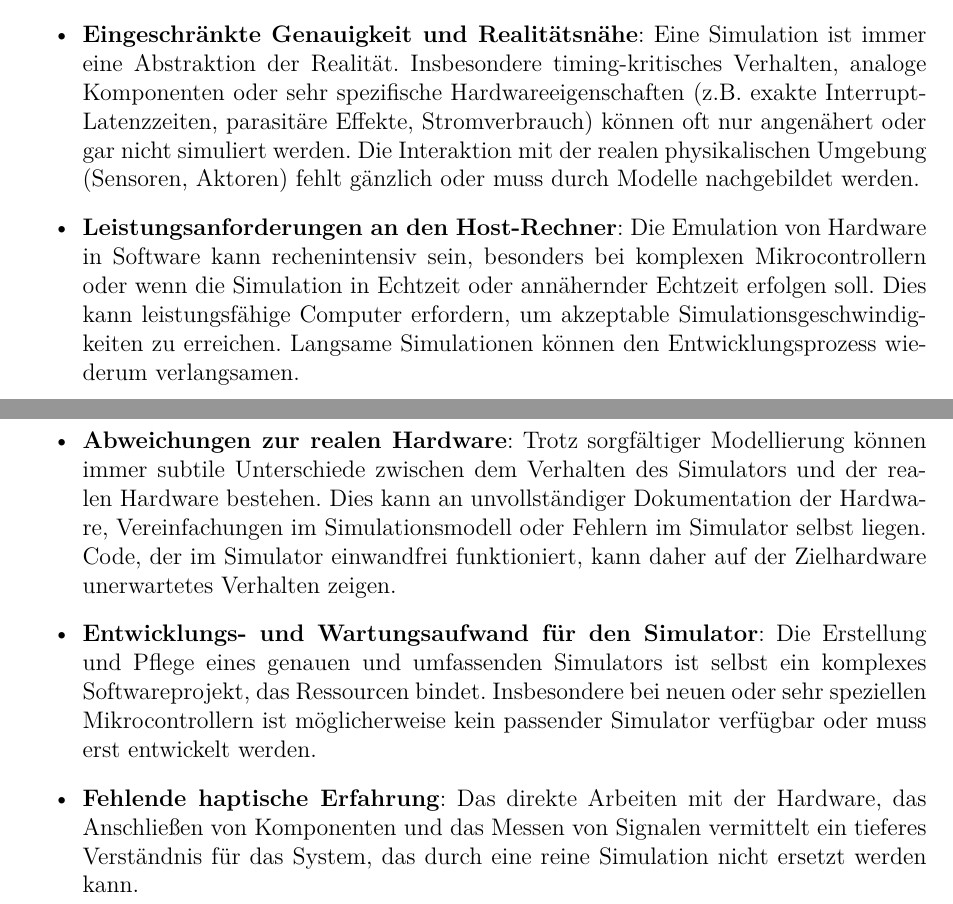
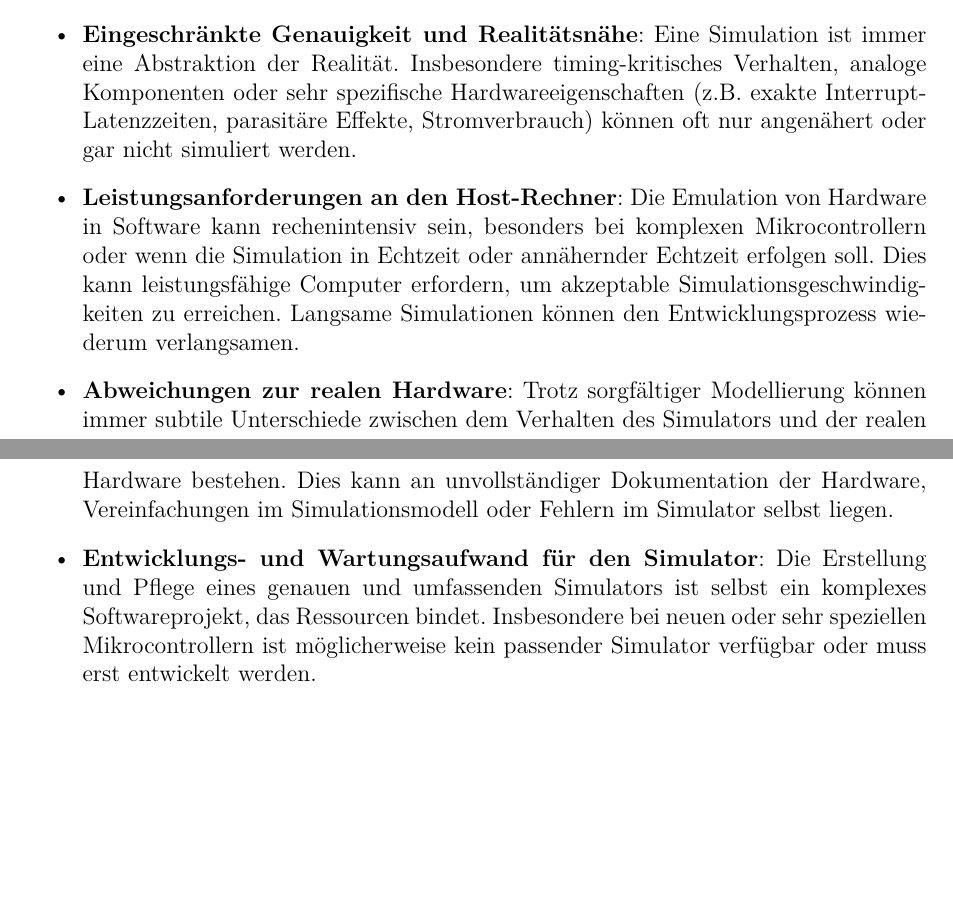
Before and after one commit to Lucam31/PicSimulator, a LaTeX document (Doku/PIC_Dokumentation.tex, which reads Doku/kapitel2.tex): two parts of pages 10 and 11 of 18, joined at a grey line, cut so that both start at the same text, the shorter picture padded with empty space. Compiled offline with pdfLaTeX.

Commit message:
Changes in chapter 2 and 3

```diff
--- a/Doku/kapitel2.tex
+++ b/Doku/kapitel2.tex
@@ -29,11 +29,10 @@ Simulationen bieten zahlreiche Vorteile für den Entwicklungsprozess von Embedde
 
 \subsection*{Nachteile}
 \begin{itemize}
-    \item \textbf{Eingeschränkte Genauigkeit und Realitätsnähe}: Eine Simulation ist immer eine Abstraktion der Realität. Insbesondere timing-kritisches Verhalten, analoge Komponenten oder sehr spezifische Hardwareeigenschaften (z.B. exakte Interrupt-Latenzzeiten, parasitäre Effekte, Stromverbrauch) können oft nur angenähert oder gar nicht simuliert werden. Die Interaktion mit der realen physikalischen Umgebung (Sensoren, Aktoren) fehlt gänzlich oder muss durch Modelle nachgebildet werden.
+    \item \textbf{Eingeschränkte Genauigkeit und Realitätsnähe}: Eine Simulation ist immer eine Abstraktion der Realität. Insbesondere timing-kritisches Verhalten, analoge Komponenten oder sehr spezifische Hardwareeigenschaften (z.B. exakte Interrupt-Latenzzeiten, parasitäre Effekte, Stromverbrauch) können oft nur angenähert oder gar nicht simuliert werden.
     \item \textbf{Leistungsanforderungen an den Host-Rechner}: Die Emulation von Hardware in Software kann rechenintensiv sein, besonders bei komplexen Mikrocontrollern oder wenn die Simulation in Echtzeit oder annähernder Echtzeit erfolgen soll. Dies kann leistungsfähige Computer erfordern, um akzeptable Simulationsgeschwindigkeiten zu erreichen. Langsame Simulationen können den Entwicklungsprozess wiederum verlangsamen.
-    \item \textbf{Abweichungen zur realen Hardware}: Trotz sorgfältiger Modellierung können immer subtile Unterschiede zwischen dem Verhalten des Simulators und der realen Hardware bestehen. Dies kann an unvollständiger Dokumentation der Hardware, Vereinfachungen im Simulationsmodell oder Fehlern im Simulator selbst liegen. Code, der im Simulator einwandfrei funktioniert, kann daher auf der Zielhardware unerwartetes Verhalten zeigen.
+    \item \textbf{Abweichungen zur realen Hardware}: Trotz sorgfältiger Modellierung können immer subtile Unterschiede zwischen dem Verhalten des Simulators und der realen Hardware bestehen. Dies kann an unvollständiger Dokumentation der Hardware, Vereinfachungen im Simulationsmodell oder Fehlern im Simulator selbst liegen.
     \item \textbf{Entwicklungs- und Wartungsaufwand für den Simulator}: Die Erstellung und Pflege eines genauen und umfassenden Simulators ist selbst ein komplexes Softwareprojekt, das Ressourcen bindet. Insbesondere bei neuen oder sehr speziellen Mikrocontrollern ist möglicherweise kein passender Simulator verfügbar oder muss erst entwickelt werden.
-    \item \textbf{Fehlende haptische Erfahrung}: Das direkte Arbeiten mit der Hardware, das Anschließen von Komponenten und das Messen von Signalen vermittelt ein tieferes Verständnis für das System, das durch eine reine Simulation nicht ersetzt werden kann.
 \end{itemize}
 
 % Benuteroberfläche
```
Also changed, not shown: Doku/PIC_Dokumentation.pdf.
